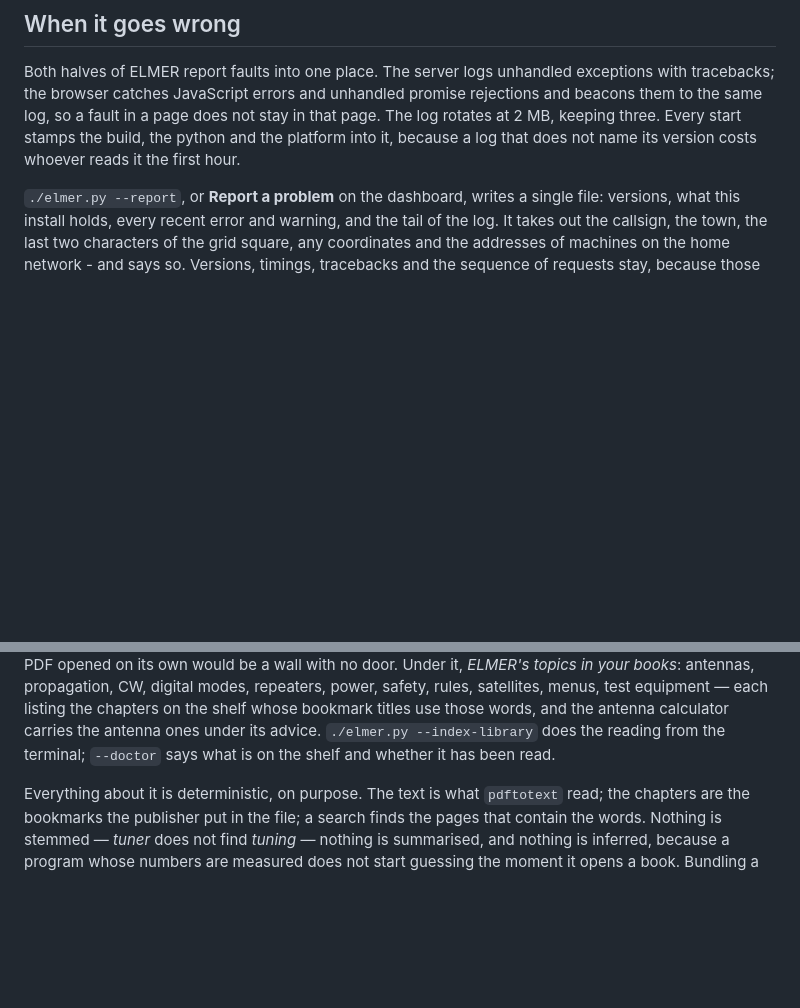
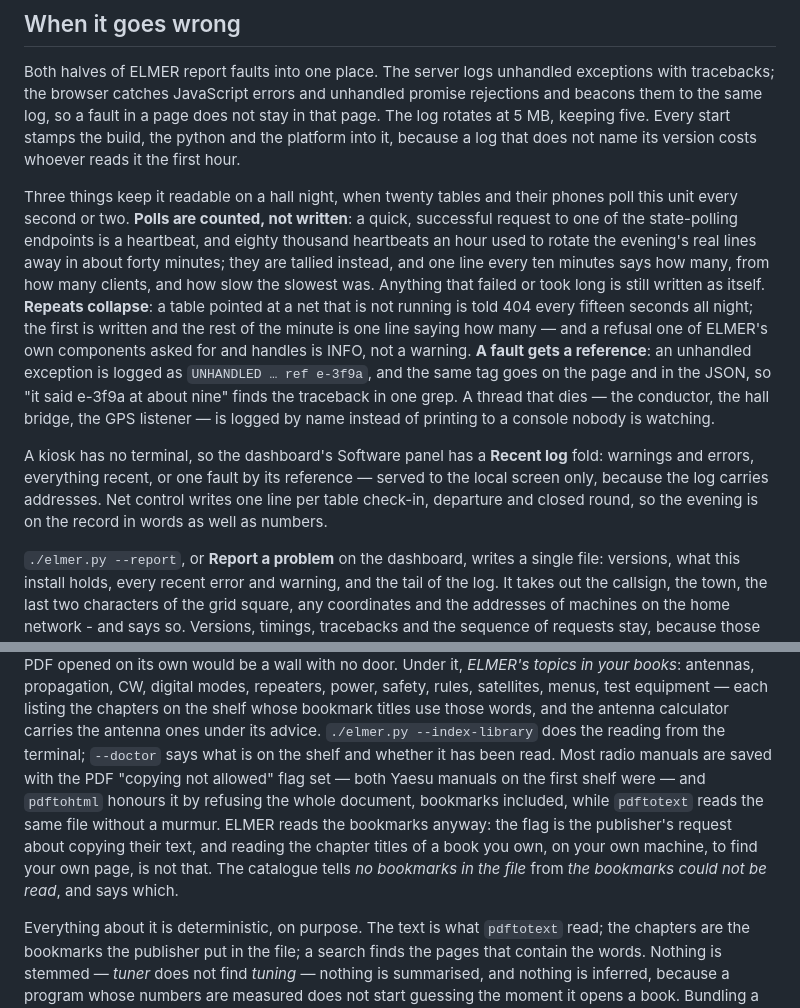
Before and after one commit to skpeterson2000/elmer, a Markdown page: README.md, 2 parts joined by grey strips. GitHub-like rendering; blank space fills up the shorter version.

Commit message:
README: the log as it now keeps, and the locked manuals
The troubleshooting section still said the log rotated at 2 MB keeping
three and knew nothing of the quiet polls, the collapsed repeats, the
fault references, the thread hook or the Recent log fold. Now it does.
The library paragraph says why a manual saved with copying not allowed
still gives up its chapters, and that the catalogue tells no bookmarks
from could-not-read.

Co-Authored-By: Claude Opus 5 <noreply@anthropic.com>

```diff
--- a/README.md
+++ b/README.md
@@ -410,9 +410,32 @@ no copyright and can be printed and handed out freely.
 Both halves of ELMER report faults into one place. The server logs unhandled
 exceptions with tracebacks; the browser catches JavaScript errors and unhandled
 promise rejections and beacons them to the same log, so a fault in a page does
-not stay in that page. The log rotates at 2 MB, keeping three. Every start
+not stay in that page. The log rotates at 5 MB, keeping five. Every start
 stamps the build, the python and the platform into it, because a log that does
 not name its version costs whoever reads it the first hour.
+
+Three things keep it readable on a hall night, when twenty tables and their
+phones poll this unit every second or two. **Polls are counted, not written**:
+a quick, successful request to one of the state-polling endpoints is a
+heartbeat, and eighty thousand heartbeats an hour used to rotate the evening's
+real lines away in about forty minutes; they are tallied instead, and one line
+every ten minutes says how many, from how many clients, and how slow the
+slowest was. Anything that failed or took long is still written as itself.
+**Repeats collapse**: a table pointed at a net that is not running is told 404
+every fifteen seconds all night; the first is written and the rest of the
+minute is one line saying how many — and a refusal one of ELMER's own
+components asked for and handles is INFO, not a warning. **A fault gets a
+reference**: an unhandled exception is logged as `UNHANDLED … ref e-3f9a`, and
+the same tag goes on the page and in the JSON, so "it said e-3f9a at about
+nine" finds the traceback in one grep. A thread that dies — the conductor, the
+hall bridge, the GPS listener — is logged by name instead of printing to a
+console nobody is watching.
+
+A kiosk has no terminal, so the dashboard's Software panel has a **Recent
+log** fold: warnings and errors, everything recent, or one fault by its
+reference — served to the local screen only, because the log carries
+addresses. Net control writes one line per table check-in, departure and
+closed round, so the evening is on the record in words as well as numbers.
 
 `./elmer.py --report`, or **Report a problem** on the dashboard, writes a
 single file: versions, what this install holds, every recent error and warning,
@@ -507,7 +530,14 @@ repeaters, power, safety, rules, satellites, menus, test equipment — each
 listing the chapters on the shelf whose bookmark titles use those words, and
 the antenna calculator carries the antenna ones under its advice. `./elmer.py
 --index-library` does the reading from the terminal; `--doctor` says what is
-on the shelf and whether it has been read.
+on the shelf and whether it has been read. Most radio manuals are saved with
+the PDF "copying not allowed" flag set — both Yaesu manuals on the first shelf
+were — and `pdftohtml` honours it by refusing the whole document, bookmarks
+included, while `pdftotext` reads the same file without a murmur. ELMER reads
+the bookmarks anyway: the flag is the publisher's request about copying their
+text, and reading the chapter titles of a book you own, on your own machine,
+to find your own page, is not that. The catalogue tells *no bookmarks in the
+file* from *the bookmarks could not be read*, and says which.
 
 Everything about it is deterministic, on purpose. The text is what
 `pdftotext` read; the chapters are the bookmarks the publisher put in the
```
